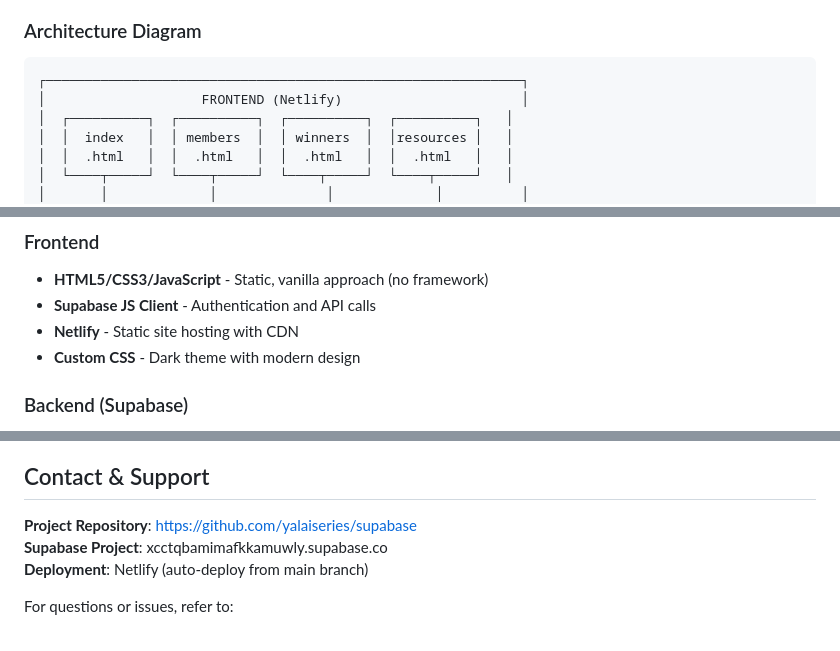
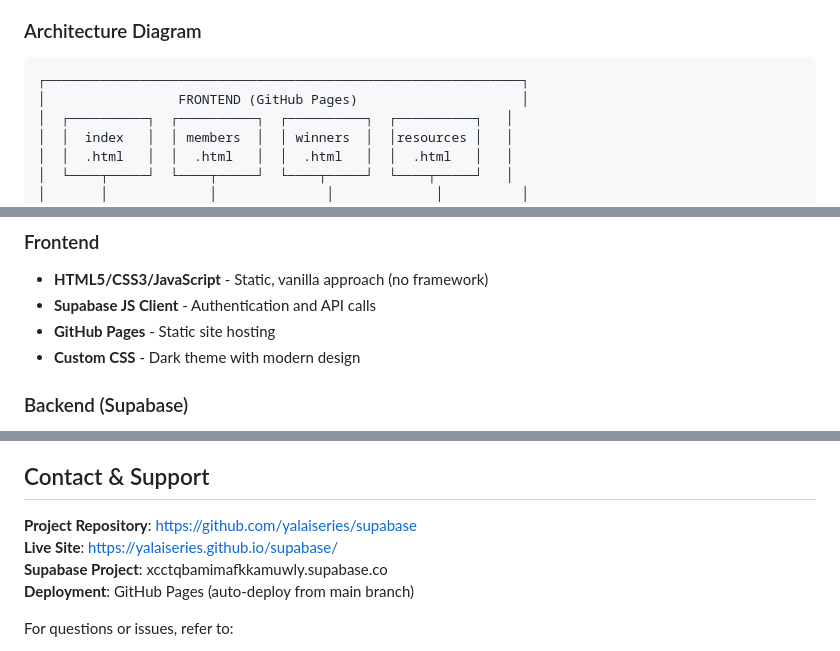
Before and after one commit to yalaiseries/supabase, a Markdown page: ARCHITECTURE.md, 3 parts joined by grey strips. Rendered like a GitHub page.

````diff
--- a/ARCHITECTURE.md
+++ b/ARCHITECTURE.md
@@ -23,7 +23,7 @@ The AI Series website is built as a **static frontend + serverless backend** arc
 ### Architecture Diagram
 ```
 ┌─────────────────────────────────────────────────────────────┐
-│                    FRONTEND (Netlify)                       │
+│                 FRONTEND (GitHub Pages)                     │
 │  ┌──────────┐  ┌──────────┐  ┌──────────┐  ┌──────────┐   │
 │  │  index   │  │ members  │  │ winners  │  │resources │   │
 │  │  .html   │  │  .html   │  │  .html   │  │  .html   │   │
@@ -60,7 +60,7 @@ The AI Series website is built as a **static frontend + serverless backend** arc
 ### Frontend
 - **HTML5/CSS3/JavaScript** - Static, vanilla approach (no framework)
 - **Supabase JS Client** - Authentication and API calls
-- **Netlify** - Static site hosting with CDN
+- **GitHub Pages** - Static site hosting
 - **Custom CSS** - Dark theme with modern design
 
 ### Backend (Supabase)
@@ -556,8 +549,9 @@ const SUPABASE_ANON_KEY = 'eyJh...'; // Public key
 ## Contact & Support
 
 **Project Repository**: https://github.com/yalaiseries/supabase
+**Live Site**: https://yalaiseries.github.io/supabase/
 **Supabase Project**: xcctqbamimafkkamuwly.supabase.co
-**Deployment**: Netlify (auto-deploy from main branch)
+**Deployment**: GitHub Pages (auto-deploy from main branch)
 
 For questions or issues, refer to:
 - This documentation
````
Also changed, not shown: other parts of ARCHITECTURE.md (+9 -16 lines).
